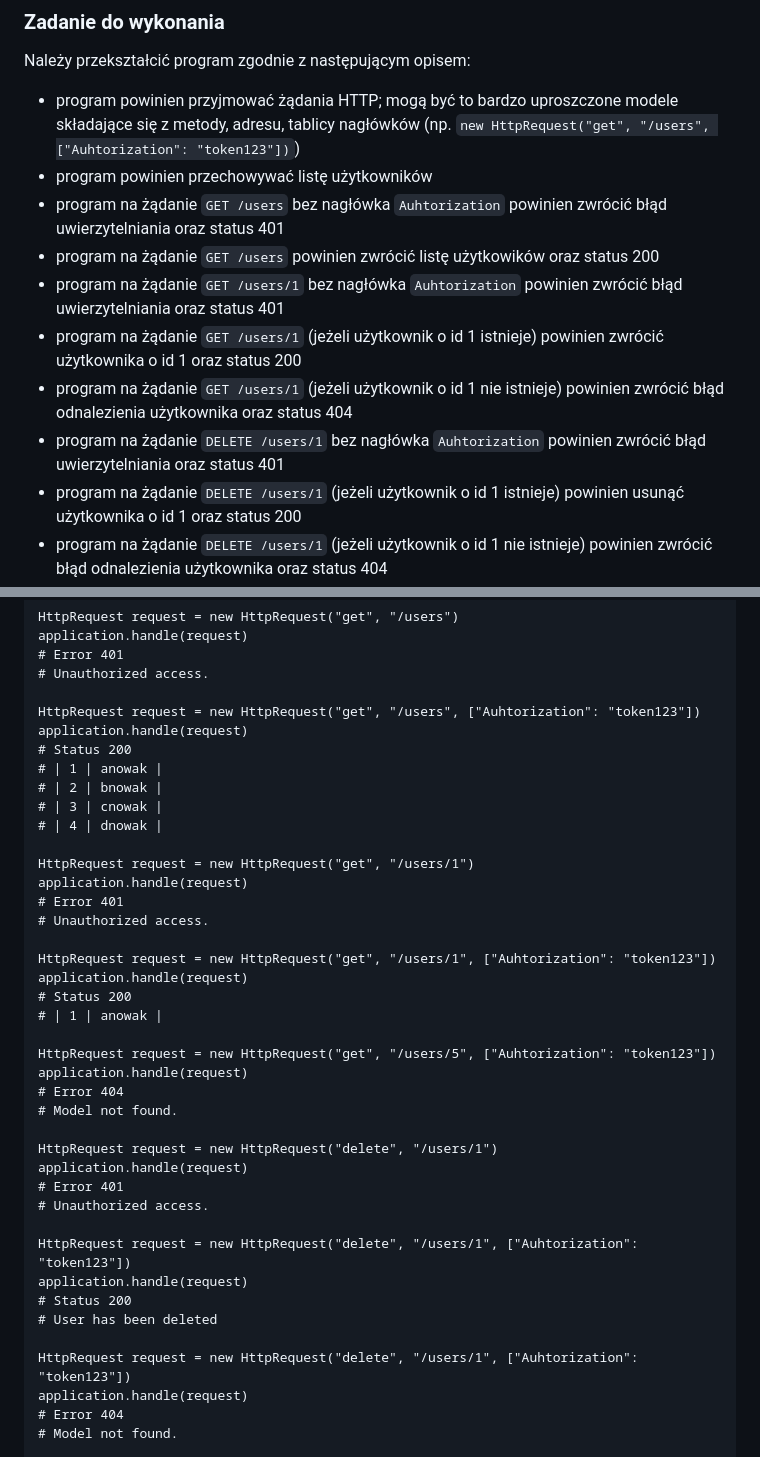
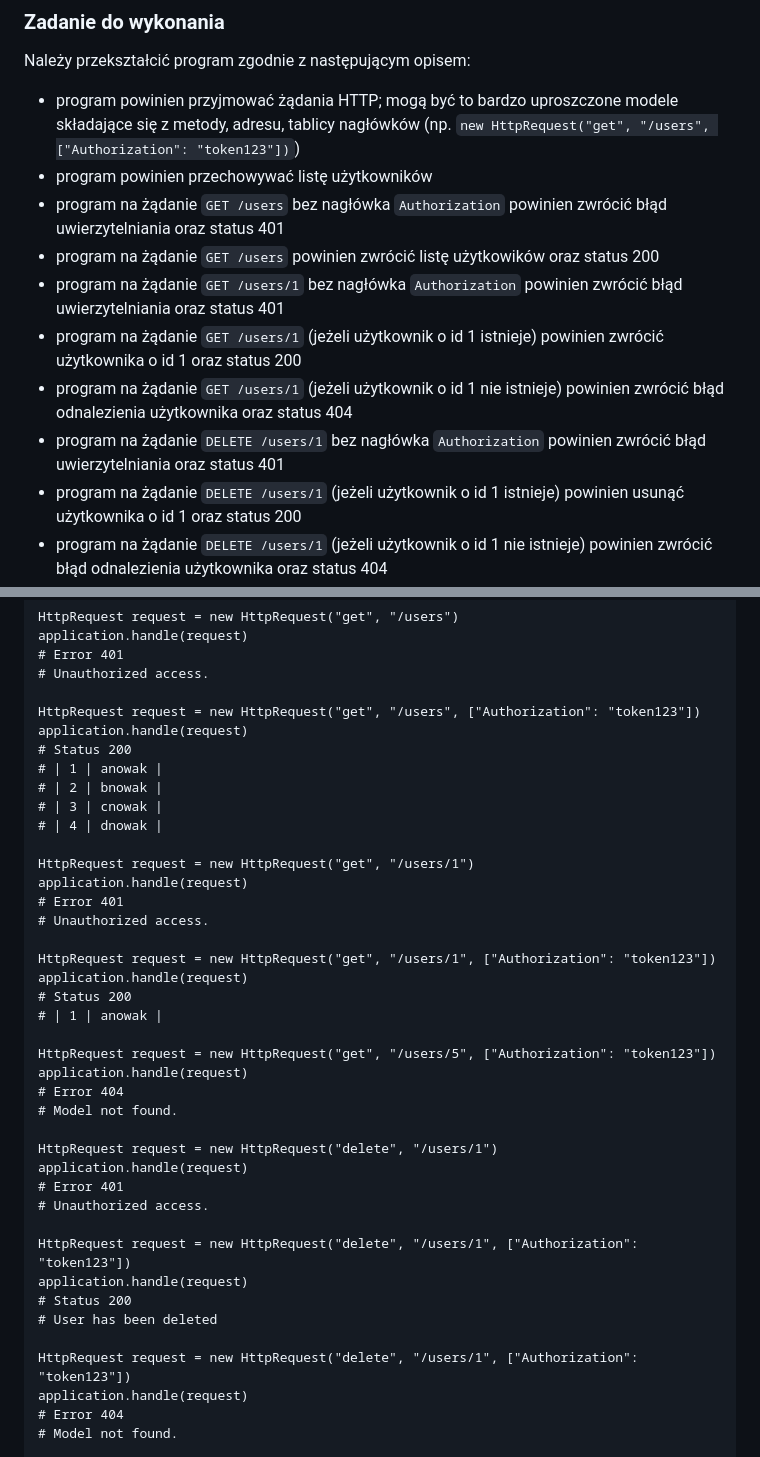
Before and after one commit to krzysztofrewak/ppo, a Markdown page: classes/lab09.md, 2 parts joined by grey strips. Drawn GitHub-style.

Commit message:
Apply suggestions from code review
Co-authored-by: Ewelina Skrzypacz <56546832+EwelinaSkrzypacz@users.noreply.github.com>

```diff
--- a/classes/lab09.md
+++ b/classes/lab09.md
@@ -155,14 +155,14 @@ Najważniejsze do zrozumienia jest tutaj to, że cała logika poruszania się po
 
 ### Zadanie do wykonania
 Należy przekształcić program zgodnie z następującym opisem:
-* program powinien przyjmować żądania HTTP; mogą być to bardzo uproszczone modele składające się z metody, adresu, tablicy nagłówków (np. `new HttpRequest("get", "/users", ["Auhtorization": "token123"])`)
+* program powinien przyjmować żądania HTTP; mogą być to bardzo uproszczone modele składające się z metody, adresu, tablicy nagłówków (np. `new HttpRequest("get", "/users", ["Authorization": "token123"])`)
 * program powinien przechowywać listę użytkowników
-* program na żądanie `GET /users` bez nagłówka `Auhtorization` powinien zwrócić błąd uwierzytelniania oraz status 401
+* program na żądanie `GET /users` bez nagłówka `Authorization` powinien zwrócić błąd uwierzytelniania oraz status 401
 * program na żądanie `GET /users` powinien zwrócić listę użytkowików oraz status 200
-* program na żądanie `GET /users/1` bez nagłówka `Auhtorization` powinien zwrócić błąd uwierzytelniania oraz status 401
+* program na żądanie `GET /users/1` bez nagłówka `Authorization` powinien zwrócić błąd uwierzytelniania oraz status 401
 * program na żądanie `GET /users/1` (jeżeli użytkownik o id 1 istnieje) powinien zwrócić użytkownika o id 1 oraz status 200
 * program na żądanie `GET /users/1` (jeżeli użytkownik o id 1 nie istnieje) powinien zwrócić błąd odnalezienia użytkownika oraz status 404
-* program na żądanie `DELETE /users/1` bez nagłówka `Auhtorization` powinien zwrócić błąd uwierzytelniania oraz status 401
+* program na żądanie `DELETE /users/1` bez nagłówka `Authorization` powinien zwrócić błąd uwierzytelniania oraz status 401
 * program na żądanie `DELETE /users/1` (jeżeli użytkownik o id 1 istnieje) powinien usunąć użytkownika o id 1 oraz status 200
 * program na żądanie `DELETE /users/1` (jeżeli użytkownik o id 1 nie istnieje) powinien zwrócić błąd odnalezienia użytkownika oraz status 404
 * program na żądanie `GET /whatever` (czyli jakikolwiek inny adres niż `/users`) powinien zwrócić błąd odnalezienia strony oraz status 404
@@ -176,7 +176,7 @@ application.handle(request)
 # Error 401
 # Unauthorized access.
 
-HttpRequest request = new HttpRequest("get", "/users", ["Auhtorization": "token123"])
+HttpRequest request = new HttpRequest("get", "/users", ["Authorization": "token123"])
 application.handle(request)
 # Status 200
 # | 1 | anowak |
@@ -189,12 +189,12 @@ application.handle(request)
 # Error 401
 # Unauthorized access.
 
-HttpRequest request = new HttpRequest("get", "/users/1", ["Auhtorization": "token123"])
+HttpRequest request = new HttpRequest("get", "/users/1", ["Authorization": "token123"])
 application.handle(request)
 # Status 200
 # | 1 | anowak |
 
-HttpRequest request = new HttpRequest("get", "/users/5", ["Auhtorization": "token123"])
+HttpRequest request = new HttpRequest("get", "/users/5", ["Authorization": "token123"])
 application.handle(request)
 # Error 404
 # Model not found.
@@ -204,12 +204,12 @@ application.handle(request)
 # Error 401
 # Unauthorized access.
 
-HttpRequest request = new HttpRequest("delete", "/users/1", ["Auhtorization": "token123"])
+HttpRequest request = new HttpRequest("delete", "/users/1", ["Authorization": "token123"])
 application.handle(request)
 # Status 200
 # User has been deleted
 
-HttpRequest request = new HttpRequest("delete", "/users/1", ["Auhtorization": "token123"])
+HttpRequest request = new HttpRequest("delete", "/users/1", ["Authorization": "token123"])
 application.handle(request)
 # Error 404
 # Model not found.
```
Also changed, not shown: other parts of classes/lab09.md (+1 -1 lines).
